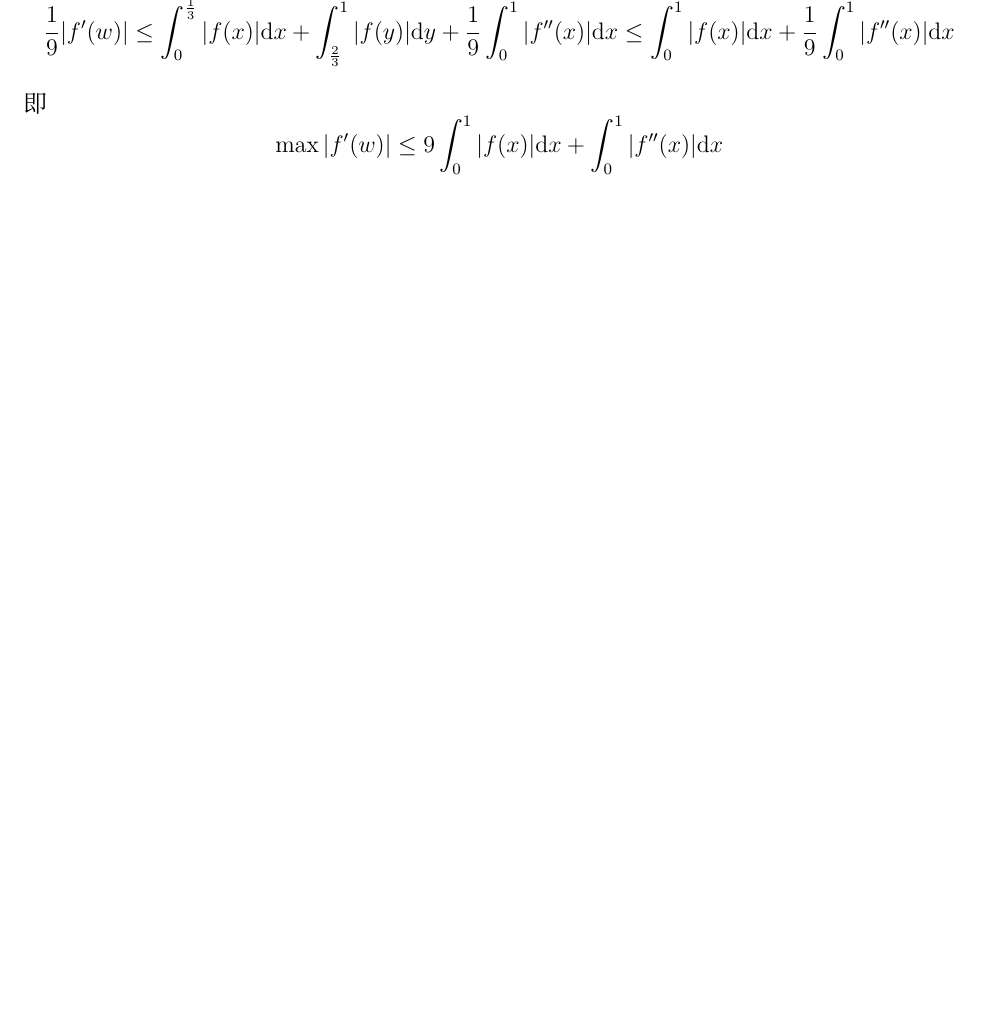
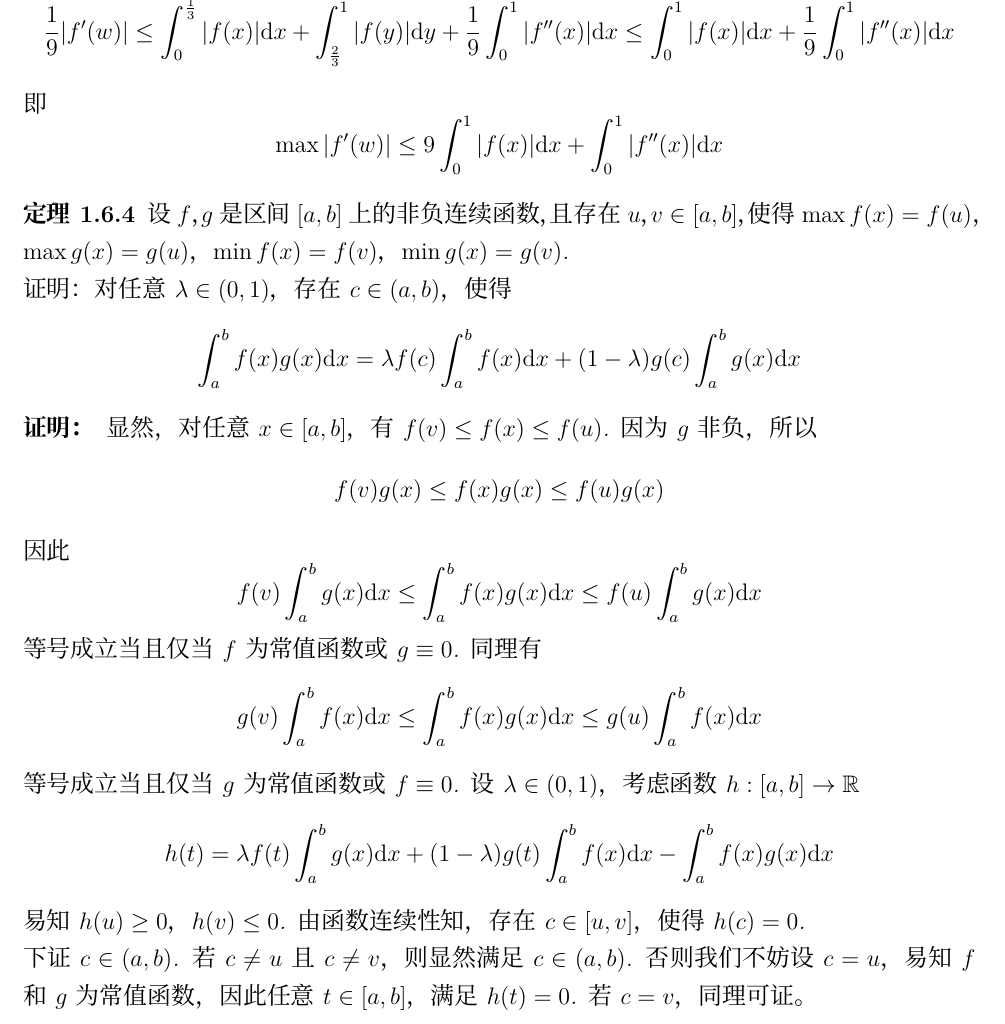
Before and after one commit to TaichiLi/The-Collection-of-Mathematics-Problems, a LaTeX problem sheet (MathExercises.tex, which reads MathAnalysis_third.tex): part of page 92 of 114, cut so that both start at the same text, the shorter picture padded with empty space. Compiled offline with XeLaTeX; a missing font is replaced by an installed copy or a similar font.

Commit message:
2020-01-21 add one integral question

```diff
--- a/MathAnalysis_third.tex
+++ b/MathAnalysis_third.tex
@@ -1334,3 +1334,27 @@
     $$\max{|f'(w)|} \leq 9\int_{0}^{1}{|f(x)|}\diff x + \int_{0}^{1}{|f''(x)|}\diff x$$
 
 \end{proof}
+
+\begin{theorem}
+
+    设$f$，$g$是区间$[a,b]$上的非负连续函数，且存在$u$，$v \in [a,b]$，使得$\max{f(x)} = f(u)$，$\max{g(x)} = g(u)$，$\min{f(x)} = f(v)$，$\min{g(x)} = g(v)$. \\
+    证明：对任意$\lambda \in (0,1)$，存在$c \in (a,b)$，使得
+    $$\int_{a}^{b}{f(x)g(x)}\diff x = \lambda f(c) \int_{a}^{b}{f(x)}\diff x + (1 - \lambda)g(c)\int_{a}^{b}{g(x)}\diff x$$
+
+\end{theorem}
+
+\begin{proof}
+
+    显然，对任意$x \in [a,b]$，有$f(v) \leq f(x) \leq f(u)$. 因为$g$非负，所以
+    $$f(v)g(x) \leq f(x)g(x) \leq f(u)g(x)$$
+    因此
+    $$f(v) \int_{a}^{b}{g(x)}\diff x \leq \int_{a}^{b}{f(x)g(x)}\diff x \leq f(u) \int_{a}^{b}{g(x)}\diff x$$
+    等号成立当且仅当$f$为常值函数或$g \equiv 0$. 同理有
+    $$g(v) \int_{a}^{b}{f(x)}\diff x \leq \int_{a}^{b}{f(x)g(x)}\diff x \leq g(u) \int_{a}^{b}{f(x)}\diff x$$
+    等号成立当且仅当$g$为常值函数或$f \equiv 0$. 设$\lambda \in (0,1)$，考虑函数$h : [a,b] \to \mathbb{R}$
+    $$h(t) = \lambda f(t) \int_{a}^{b}{g(x)}\diff x + (1 - \lambda)g(t)\int_{a}^{b}{f(x)}\diff x - \int_{a}^{b}{f(x)g(x)}\diff x$$
+    易知$h(u) \geq 0$，$h(v) \leq 0$. 由函数连续性知，存在$c \in [u,v]$，使得$h(c) = 0$. \\
+    下证$c \in (a,b)$. 若$c \neq u$且$c \neq v$，则显然满足$c \in (a,b)$.
+    否则我们不妨设$c = u$，易知$f$和$g$为常值函数，因此任意$t \in [a,b]$，满足$h(t) = 0$. 若$c = v$，同理可证。
+
+\end{proof}
```
Also changed, not shown: MathExercises.pdf.
